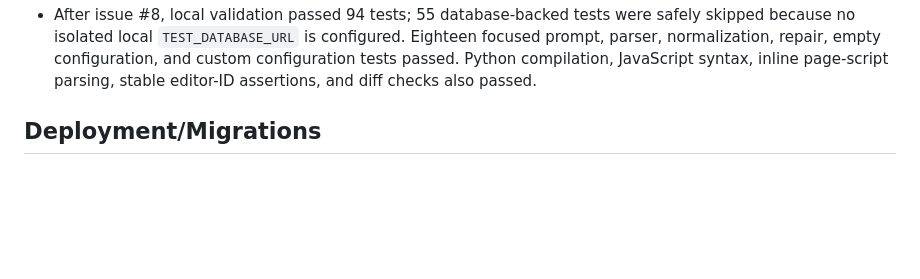
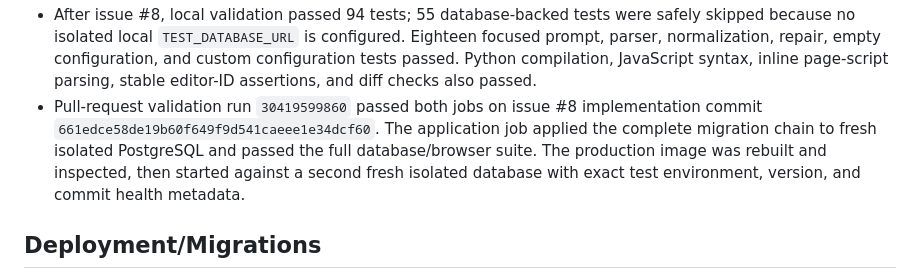
Before and after one commit to Shadowedvaca/saltallthethings-site, a Markdown page: docs/releases/0.0.1.md, the part around the change. GitHub-like rendering; blank space fills up the shorter version.

Commit message:
Document child 8 validation

```diff
--- a/docs/releases/0.0.1.md
+++ b/docs/releases/0.0.1.md
@@ -122,6 +122,12 @@
   configuration, and custom configuration tests passed. Python compilation,
   JavaScript syntax, inline page-script parsing, stable editor-ID assertions,
   and diff checks also passed.
+- Pull-request validation run `30419599860` passed both jobs on issue #8
+  implementation commit `661edce58de19b60f649f9d541caeee1e34dcf60`.
+  The application job applied the complete migration chain to fresh isolated
+  PostgreSQL and passed the full database/browser suite. The production image
+  was rebuilt and inspected, then started against a second fresh isolated
+  database with exact test environment, version, and commit health metadata.
 
 ## Deployment/Migrations
 
```
